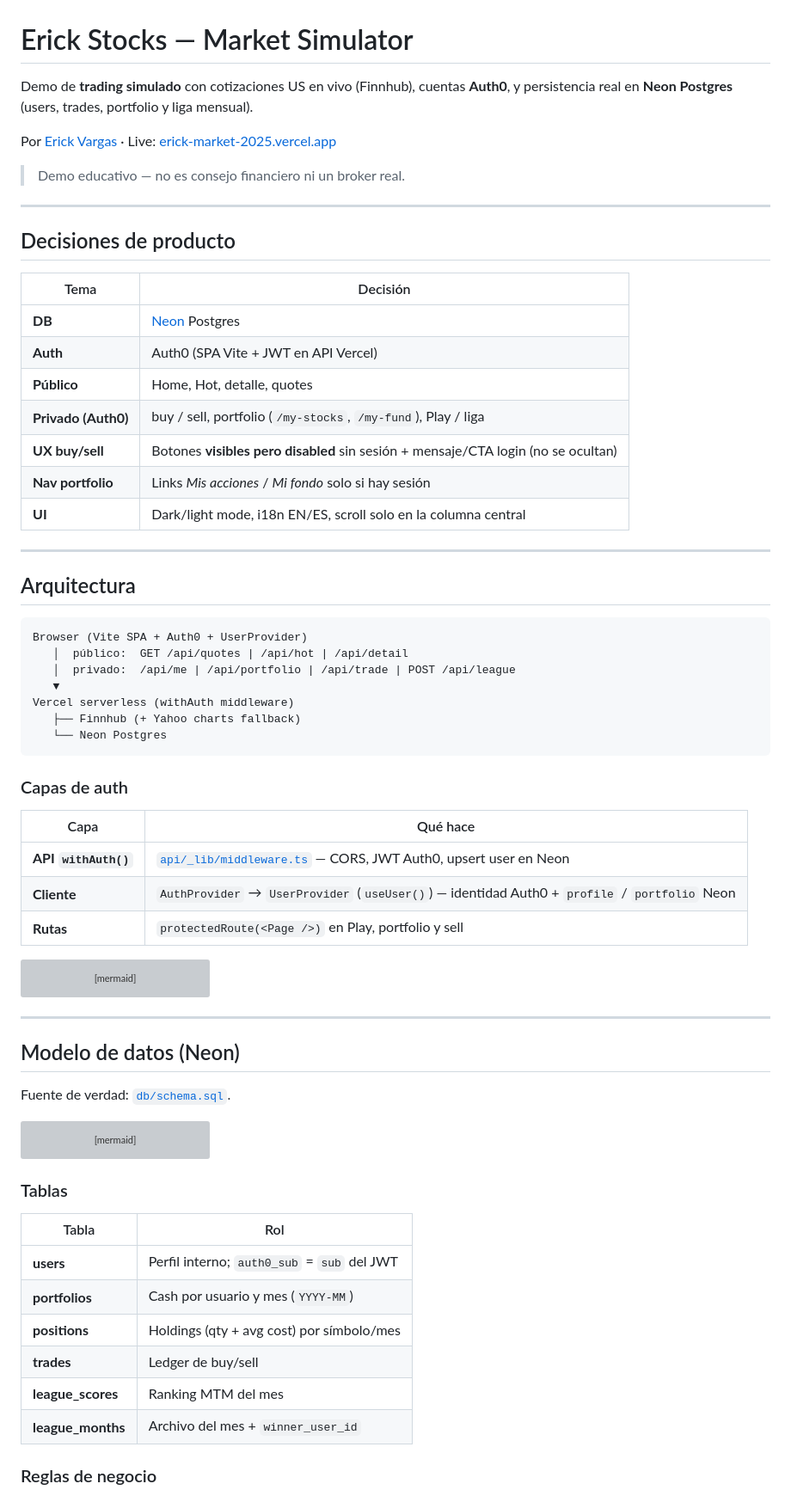
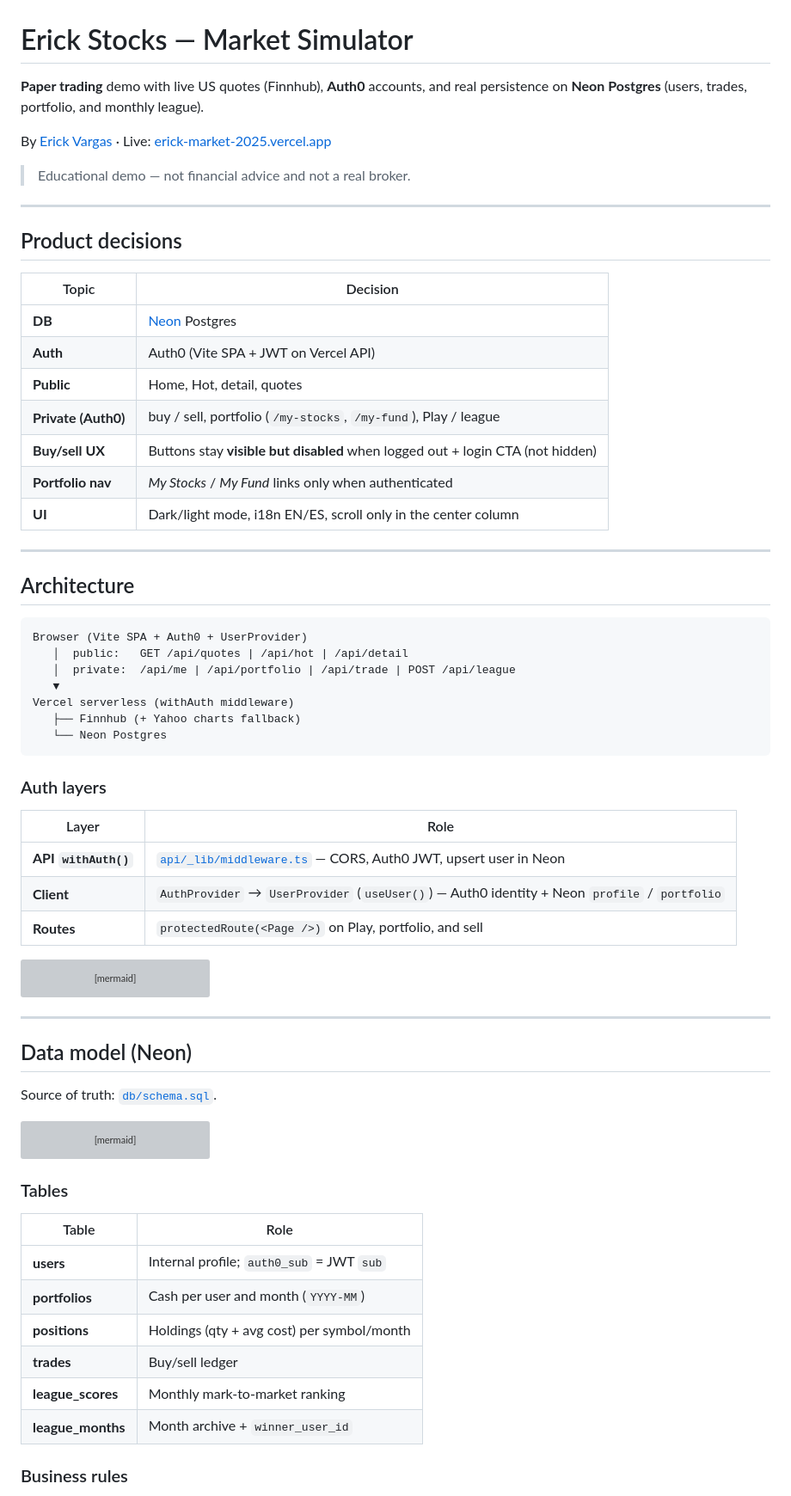
Before and after one commit to erickorso/erick-market-2025, a Markdown page: README.md, the part around one of its changes. Shown at 86% size. Rendered like a GitHub page; grey boxes are pictures that could not be loaded.

Commit message:
docs: translate README to English
Keep Auth0/Neon docs and league scoring notes in English for portfolio readers.

Co-authored-by: Cursor <cursoragent@cursor.com>

````diff
--- a/README.md
+++ b/README.md
@@ -1,46 +1,46 @@
 # Erick Stocks — Market Simulator
 
-Demo de **trading simulado** con cotizaciones US en vivo (Finnhub), cuentas **Auth0**, y persistencia real en **Neon Postgres** (users, trades, portfolio y liga mensual).
+**Paper trading** demo with live US quotes (Finnhub), **Auth0** accounts, and real persistence on **Neon Postgres** (users, trades, portfolio, and monthly league).
 
-Por [Erick Vargas](https://github.com/erickorso) · Live: [erick-market-2025.vercel.app](https://erick-market-2025.vercel.app)
+By [Erick Vargas](https://github.com/erickorso) · Live: [erick-market-2025.vercel.app](https://erick-market-2025.vercel.app)
 
-> Demo educativo — no es consejo financiero ni un broker real.
+> Educational demo — not financial advice and not a real broker.
 
 ---
 
-## Decisiones de producto
+## Product decisions
 
-| Tema | Decisión |
+| Topic | Decision |
 |------|----------|
 | **DB** | [Neon](https://neon.tech) Postgres |
-| **Auth** | Auth0 (SPA Vite + JWT en API Vercel) |
-| **Público** | Home, Hot, detalle, quotes |
-| **Privado (Auth0)** | buy / sell, portfolio (`/my-stocks`, `/my-fund`), Play / liga |
-| **UX buy/sell** | Botones **visibles pero disabled** sin sesión + mensaje/CTA login (no se ocultan) |
-| **Nav portfolio** | Links *Mis acciones* / *Mi fondo* solo si hay sesión |
-| **UI** | Dark/light mode, i18n EN/ES, scroll solo en la columna central |
+| **Auth** | Auth0 (Vite SPA + JWT on Vercel API) |
+| **Public** | Home, Hot, detail, quotes |
+| **Private (Auth0)** | buy / sell, portfolio (`/my-stocks`, `/my-fund`), Play / league |
+| **Buy/sell UX** | Buttons stay **visible but disabled** when logged out + login CTA (not hidden) |
+| **Portfolio nav** | *My Stocks* / *My Fund* links only when authenticated |
+| **UI** | Dark/light mode, i18n EN/ES, scroll only in the center column |
 
 ---
 
-## Arquitectura
+## Architecture
 
 ```text
 Browser (Vite SPA + Auth0 + UserProvider)
-   │  público:  GET /api/quotes | /api/hot | /api/detail
-   │  privado:  /api/me | /api/portfolio | /api/trade | POST /api/league
+   │  public:   GET /api/quotes | /api/hot | /api/detail
+   │  private:  /api/me | /api/portfolio | /api/trade | POST /api/league
    ▼
 Vercel serverless (withAuth middleware)
    ├── Finnhub (+ Yahoo charts fallback)
    └── Neon Postgres
 ```
 
-### Capas de auth
+### Auth layers
 
-| Capa | Qué hace |
-|------|----------|
-| **API `withAuth()`** | [`api/_lib/middleware.ts`](api/_lib/middleware.ts) — CORS, JWT Auth0, upsert user en Neon |
-| **Cliente** | `AuthProvider` → `UserProvider` (`useUser()`) — identidad Auth0 + `profile` / `portfolio` Neon |
-| **Rutas** | `protectedRoute(<Page />)` en Play, portfolio y sell |
+| Layer | Role |
+|------|------|
+| **API `withAuth()`** | [`api/_lib/middleware.ts`](api/_lib/middleware.ts) — CORS, Auth0 JWT, upsert user in Neon |
+| **Client** | `AuthProvider` → `UserProvider` (`useUser()`) — Auth0 identity + Neon `profile` / `portfolio` |
+| **Routes** | `protectedRoute(<Page />)` on Play, portfolio, and sell |
 
 ```mermaid
 sequenceDiagram
@@ -61,9 +61,9 @@ sequenceDiagram
 
 ---
 
-## Modelo de datos (Neon)
+## Data model (Neon)
 
-Fuente de verdad: [`db/schema.sql`](db/schema.sql).
+Source of truth: [`db/schema.sql`](db/schema.sql).
 
 ```mermaid
 erDiagram
@@ -121,16 +121,16 @@ erDiagram
   }
 ```
 
-### Tablas
+### Tables
 
-| Tabla | Rol |
-|-------|-----|
-| **users** | Perfil interno; `auth0_sub` = `sub` del JWT |
-| **portfolios** | Cash por usuario y mes (`YYYY-MM`) |
-| **positions** | Holdings (qty + avg cost) por símbolo/mes |
-| **trades** | Ledger de buy/sell |
-| **league_scores** | Ranking MTM del mes |
-| **league_months** | Archivo del mes + `winner_user_id` |
+| Table | Role |
+|-------|------|
+| **users** | Internal profile; `auth0_sub` = JWT `sub` |
+| **portfolios** | Cash per user and month (`YYYY-MM`) |
+| **positions** | Holdings (qty + avg cost) per symbol/month |
+| **trades** | Buy/sell ledger |
+| **league_scores** | Monthly mark-to-market ranking |
+| **league_months** | Month archive + `winner_user_id` |
 
-### Reglas de negocio
+### Business rules
 
````
Also changed, not shown: other parts of README.md (+43 -31 lines).
